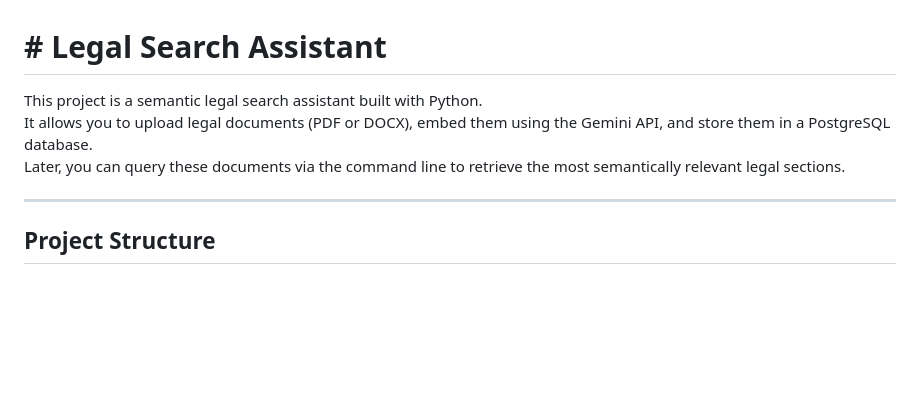
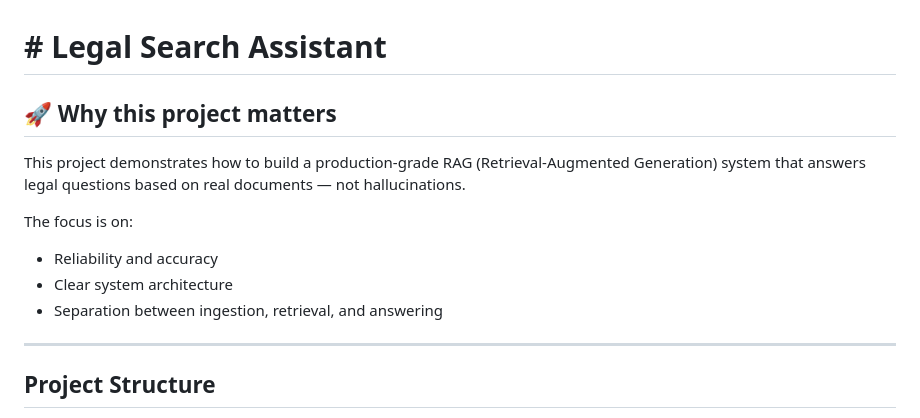
Before and after one commit to itzikza/legal-rag-bot, a Markdown page: README.md, the part around the change. Rendered like a GitHub page; blank space fills up the shorter version.

```diff
--- a/README.md
+++ b/README.md
@@ -1,8 +1,15 @@
 # # Legal Search Assistant
 
-This project is a semantic legal search assistant built with Python.
-It allows you to upload legal documents (PDF or DOCX), embed them using the Gemini API, and store them in a PostgreSQL database.
-Later, you can query these documents via the command line to retrieve the most semantically relevant legal sections.
+## 🚀 Why this project matters
+
+This project demonstrates how to build a production-grade RAG (Retrieval-Augmented Generation) system
+that answers legal questions based on real documents — not hallucinations.
+
+The focus is on:
+- Reliability and accuracy
+- Clear system architecture
+- Separation between ingestion, retrieval, and answering
+
 
 ---
 
```
